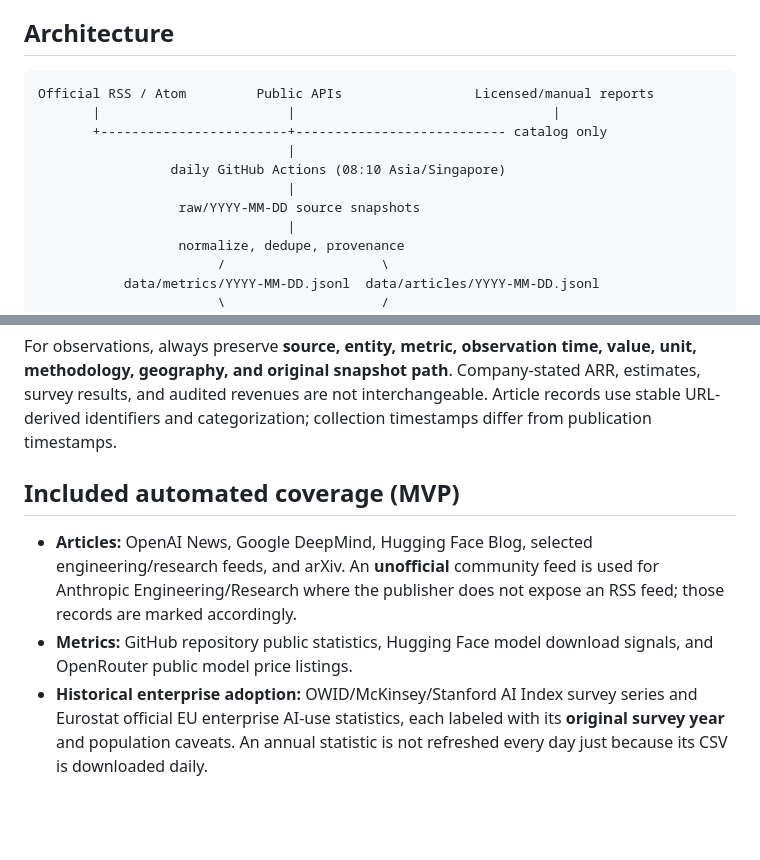
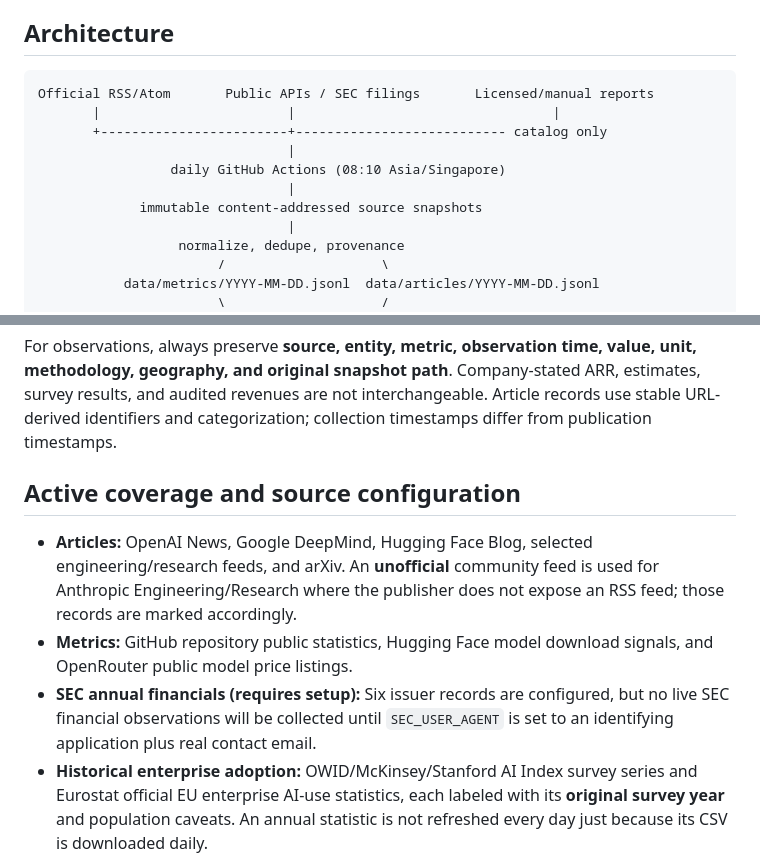
Before and after one commit to BestNathan/ai-industry-research, a Markdown page: README.md, 2 parts joined by grey strips. Drawn GitHub-style; blank space fills up the shorter version.

Commit message:
docs: align README pipeline diagram and active SEC financial coverage with deployed behavior

````diff
--- a/README.md
+++ b/README.md
@@ -40,13 +40,13 @@ A **source directory** catalogs reliable sources even when API access is restric
 ## Architecture
 
 ```text
-Official RSS / Atom         Public APIs                 Licensed/manual reports
+Official RSS/Atom       Public APIs / SEC filings       Licensed/manual reports
        |                        |                                 |
        +------------------------+--------------------------- catalog only
                                 |
                  daily GitHub Actions (08:10 Asia/Singapore)
                                 |
-                  raw/YYYY-MM-DD source snapshots
+             immutable content-addressed source snapshots
                                 |
                   normalize, dedupe, provenance
                        /                    \
@@ -83,10 +83,11 @@ web/                         zero-server static frontend
 
 For observations, always preserve **source, entity, metric, observation time, value, unit, methodology, geography, and original snapshot path**. Company-stated ARR, estimates, survey results, and audited revenues are not interchangeable. Article records use stable URL-derived identifiers and categorization; collection timestamps differ from publication timestamps.
 
-## Included automated coverage (MVP)
+## Active coverage and source configuration
 
 - **Articles:** OpenAI News, Google DeepMind, Hugging Face Blog, selected engineering/research feeds, and arXiv. An **unofficial** community feed is used for Anthropic Engineering/Research where the publisher does not expose an RSS feed; those records are marked accordingly.
 - **Metrics:** GitHub repository public statistics, Hugging Face model download signals, and OpenRouter public model price listings.
+- **SEC annual financials (requires setup):** Six issuer records are configured, but no live SEC financial observations will be collected until `SEC_USER_AGENT` is set to an identifying application plus real contact email.
 - **Historical enterprise adoption:** OWID/McKinsey/Stanford AI Index survey series and Eurostat official EU enterprise AI-use statistics, each labeled with its **original survey year** and population caveats. An annual statistic is not refreshed every day just because its CSV is downloaded daily.
 - **Tracked / not automatically scraped:** Stanford AI Index, Ramp AI Index, McKinsey, Menlo Ventures, US Census, OECD, Similarweb, Sensor Tower, QuestMobile, CNNIC, CAICT, SEC EDGAR, Epoch AI, IEA, METR, LinkedIn, and other primary sources.
 
````
